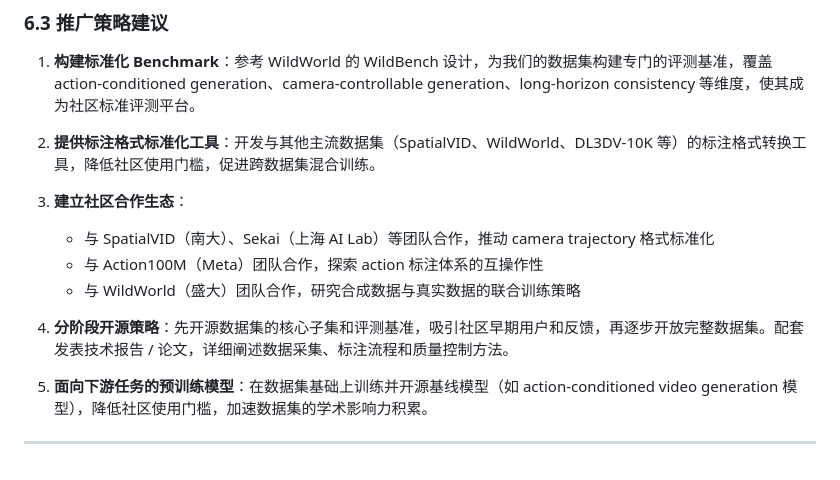
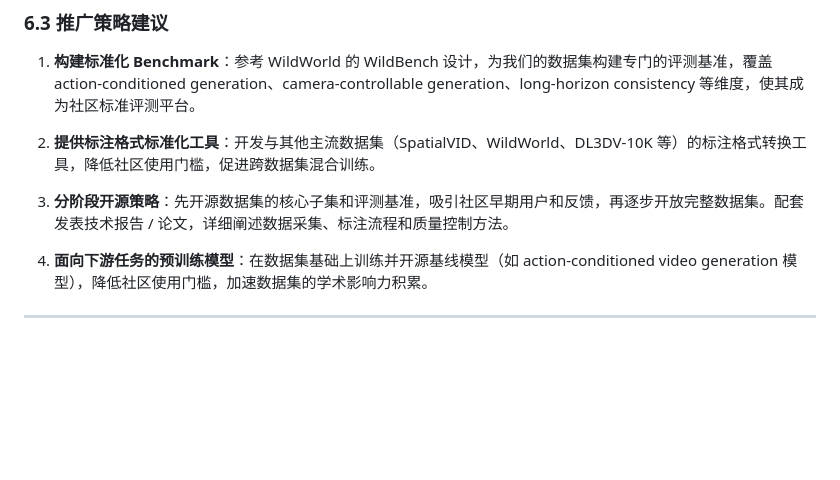
Before and after one commit to jiangenhua/video-world-model-survey, a Markdown page: report.md, the part around one of its changes. Rendered like a GitHub page; blank space fills up the shorter version.

```diff
--- a/report.md
+++ b/report.md
@@ -438,13 +392,8 @@ Action 标注的缺失直接制约了世界模型的**交互性建模能力**。
 
 2. **提供标注格式标准化工具**：开发与其他主流数据集（SpatialVID、WildWorld、DL3DV-10K 等）的标注格式转换工具，降低社区使用门槛，促进跨数据集混合训练。
 
-3. **建立社区合作生态**：
-   - 与 SpatialVID（南大）、Sekai（上海 AI Lab）等团队合作，推动 camera trajectory 格式标准化
-   - 与 Action100M（Meta）团队合作，探索 action 标注体系的互操作性
-   - 与 WildWorld（盛大）团队合作，研究合成数据与真实数据的联合训练策略
+3. **分阶段开源策略**：先开源数据集的核心子集和评测基准，吸引社区早期用户和反馈，再逐步开放完整数据集。配套发表技术报告 / 论文，详细阐述数据采集、标注流程和质量控制方法。
 
-4. **分阶段开源策略**：先开源数据集的核心子集和评测基准，吸引社区早期用户和反馈，再逐步开放完整数据集。配套发表技术报告 / 论文，详细阐述数据采集、标注流程和质量控制方法。
-
-5. **面向下游任务的预训练模型**：在数据集基础上训练并开源基线模型（如 action-conditioned video generation 模型），降低社区使用门槛，加速数据集的学术影响力积累。
+4. **面向下游任务的预训练模型**：在数据集基础上训练并开源基线模型（如 action-conditioned video generation 模型），降低社区使用门槛，加速数据集的学术影响力积累。
 
 ---
```
Also changed, not shown: other parts of report.md (+4 -50 lines).
